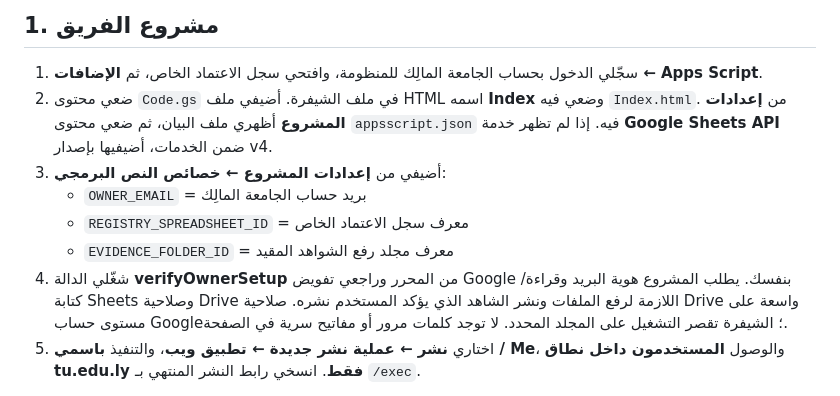
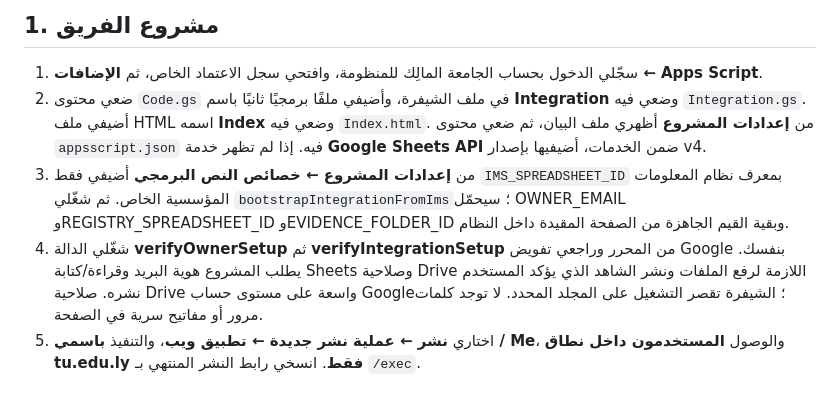
Before and after one commit to nourabobaker-create/tobruk-nursing-simulation, a Markdown page: accreditation/google-backend/ابدئي-من-هنا.md, the part around the change. Rendered like a GitHub page.

Commit message:
Reduce team deployment setup to one private bootstrap property

```diff
--- a/accreditation/google-backend/ابدئي-من-هنا.md
+++ b/accreditation/google-backend/ابدئي-من-هنا.md
@@ -7,12 +7,9 @@
 ## 1. مشروع الفريق
 
 1. سجّلي الدخول بحساب الجامعة المالِك للمنظومة، وافتحي سجل الاعتماد الخاص، ثم **الإضافات ← Apps Script**.
-2. ضعي محتوى `Code.gs` في ملف الشيفرة. أضيفي ملف HTML اسمه **Index** وضعي فيه `Index.html`. من **إعدادات المشروع** أظهري ملف البيان، ثم ضعي محتوى `appsscript.json` فيه. إذا لم تظهر خدمة **Google Sheets API** ضمن الخدمات، أضيفيها بإصدار v4.
-3. أضيفي من **إعدادات المشروع ← خصائص النص البرمجي**:
-   - `OWNER_EMAIL` = بريد حساب الجامعة المالِك
-   - `REGISTRY_SPREADSHEET_ID` = معرف سجل الاعتماد الخاص
-   - `EVIDENCE_FOLDER_ID` = معرف مجلد رفع الشواهد المقيد
-4. شغّلي الدالة **verifyOwnerSetup** من المحرر وراجعي تفويض Google بنفسك. يطلب المشروع هوية البريد وقراءة/كتابة Sheets وصلاحية Drive اللازمة لرفع الملفات ونشر الشاهد الذي يؤكد المستخدم نشره. صلاحية Drive واسعة على مستوى حساب Google؛ الشيفرة تقصر التشغيل على المجلد المحدد. لا توجد كلمات مرور أو مفاتيح سرية في الصفحة.
+2. ضعي محتوى `Code.gs` في ملف الشيفرة، وأضيفي ملفًا برمجيًا ثانيًا باسم **Integration** وضعي فيه `Integration.gs`. أضيفي ملف HTML اسمه **Index** وضعي فيه `Index.html`. من **إعدادات المشروع** أظهري ملف البيان، ثم ضعي محتوى `appsscript.json` فيه. إذا لم تظهر خدمة **Google Sheets API** ضمن الخدمات، أضيفيها بإصدار v4.
+3. من **إعدادات المشروع ← خصائص النص البرمجي** أضيفي فقط `IMS_SPREADSHEET_ID` بمعرف نظام المعلومات المؤسسية الخاص. ثم شغّلي `bootstrapIntegrationFromIms`؛ سيحمّل OWNER_EMAIL وREGISTRY_SPREADSHEET_ID وEVIDENCE_FOLDER_ID وبقية القيم الجاهزة من الصفحة المقيدة داخل النظام.
+4. شغّلي الدالة **verifyOwnerSetup** ثم **verifyIntegrationSetup** من المحرر وراجعي تفويض Google بنفسك. يطلب المشروع هوية البريد وقراءة/كتابة Sheets وصلاحية Drive اللازمة لرفع الملفات ونشر الشاهد الذي يؤكد المستخدم نشره. صلاحية Drive واسعة على مستوى حساب Google؛ الشيفرة تقصر التشغيل على المجلد المحدد. لا توجد كلمات مرور أو مفاتيح سرية في الصفحة.
 5. اختاري **نشر ← عملية نشر جديدة ← تطبيق ويب**، والتنفيذ **باسمي / Me**، والوصول **المستخدمون داخل نطاق tu.edu.ly فقط**. انسخي رابط النشر المنتهي بـ `/exec`.
 
 لا تختاري «أي شخص» لمشروع الفريق، ولا «التنفيذ باسم المستخدم الزائر». الوضع الأخير يتطلب إعطاء الموظفين صلاحيات مباشرة على السجل، ولا يناسب الحماية المطبقة هنا. لا تشاركي ملف السجل أو مشروع الشيفرة مع الموظفين لمجرد استخدام البوابة.
```
